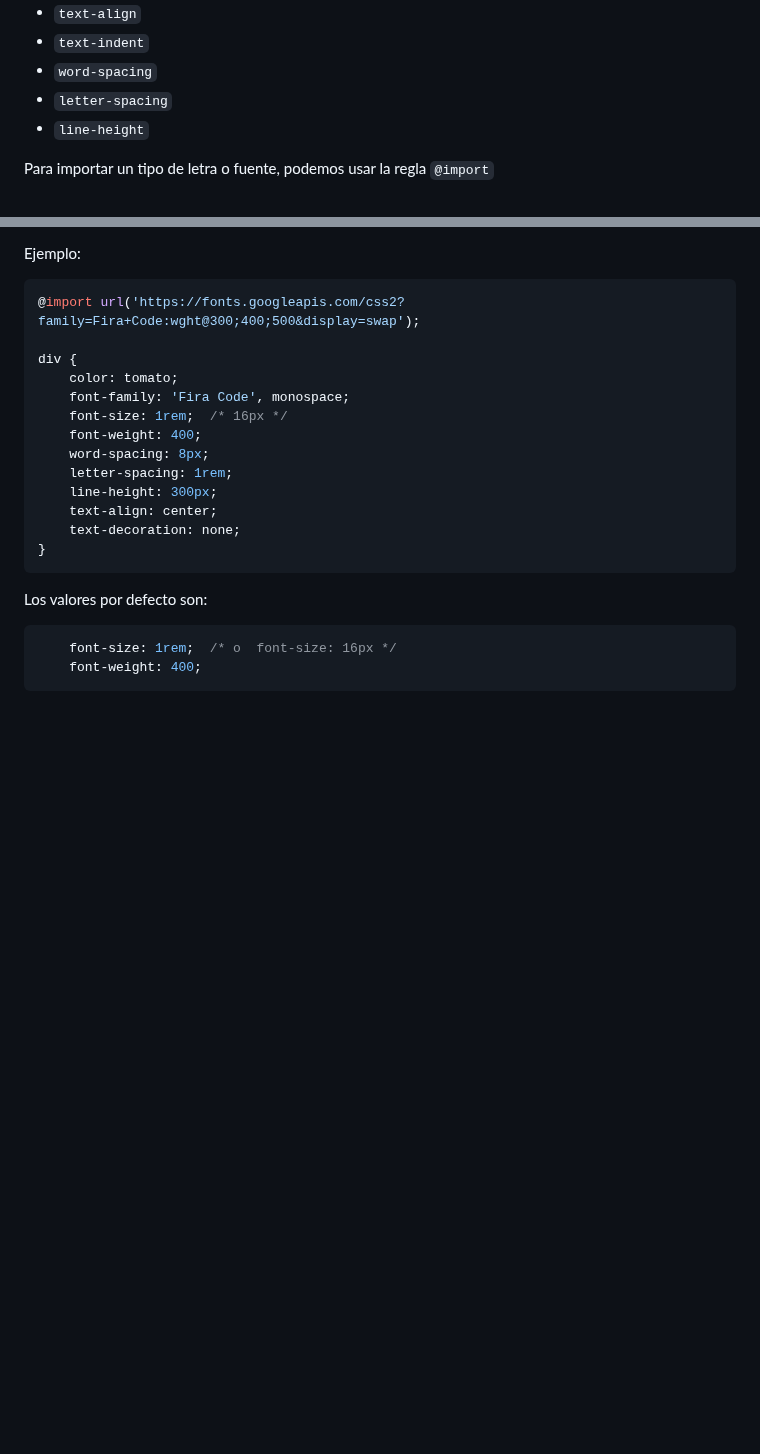
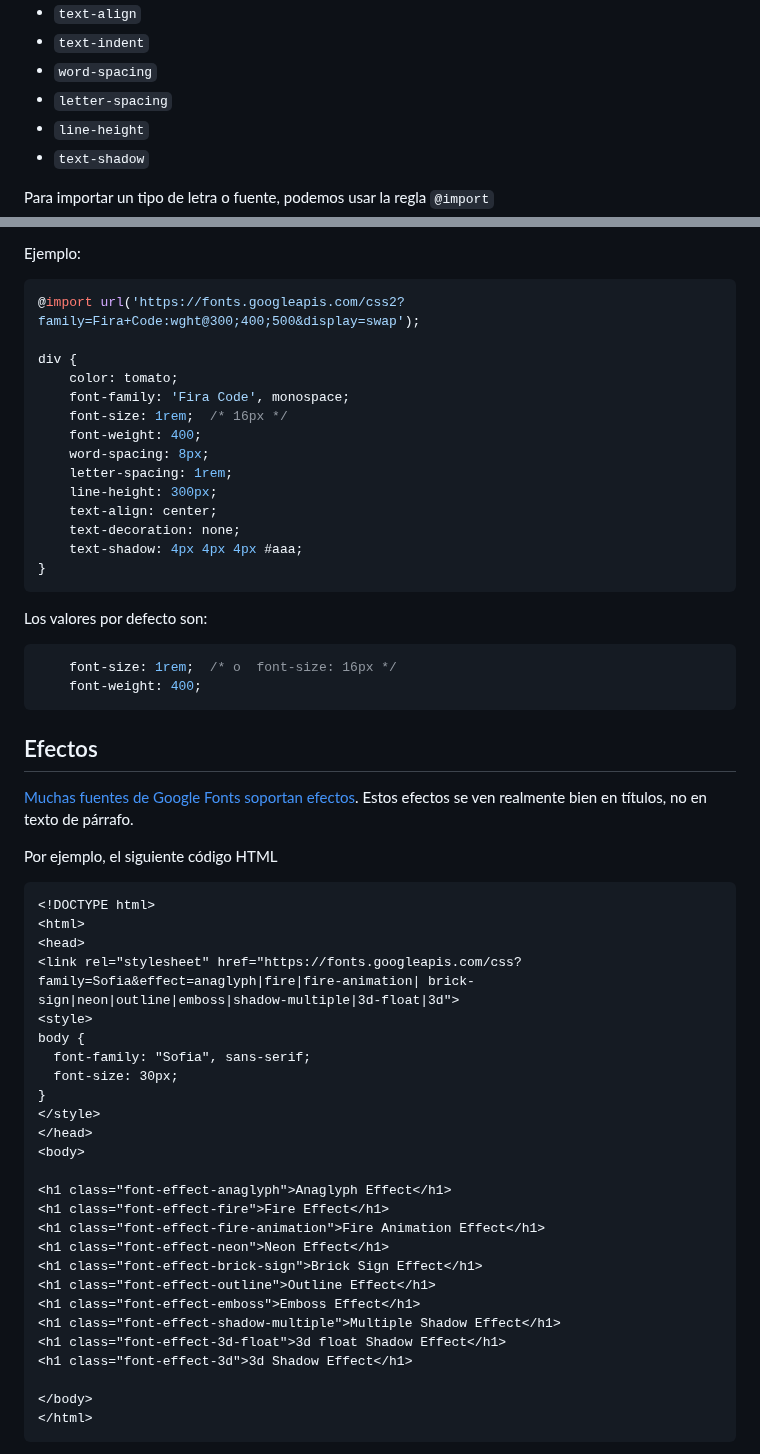
Before and after one commit to jamj2000/DIW, a Markdown page: Tema1/README.md, 2 parts joined by grey strips. Rendered like a GitHub page; blank space fills up the shorter version.

````diff
--- a/Tema1/README.md
+++ b/Tema1/README.md
@@ -239,6 +239,7 @@ Las propiedades más frecuentes para el texto son las siguientes:
 - `word-spacing`
 - `letter-spacing`
 - `line-height`
+- `text-shadow`
 
 Para importar un tipo de letra o fuente, podemos usar la regla `@import`
 
@@ -257,6 +258,7 @@ div {
     line-height: 300px;
     text-align: center;
     text-decoration: none;
+    text-shadow: 4px 4px 4px #aaa;
 }
 ```
 
@@ -266,3 +268,40 @@ Los valores por defecto son:
     font-size: 1rem;  /* o  font-size: 16px */
     font-weight: 400;
 ```
+
+## Efectos
+
+[Muchas fuentes de Google Fonts soportan efectos](https://developers.google.com/fonts/docs/getting_started?hl=es-419).
+Estos efectos se ven realmente bien en títulos, no en texto de párrafo.
+
+Por ejemplo, el siguiente código HTML
+
+```html
+<!DOCTYPE html>
+<html>
+<head>
+<link rel="stylesheet" href="https://fonts.googleapis.com/css?family=Sofia&effect=anaglyph|fire|fire-animation|	brick-sign|neon|outline|emboss|shadow-multiple|3d-float|3d">
+<style>
+body {
+  font-family: "Sofia", sans-serif;
+  font-size: 30px;
+}
+</style>
+</head>
+<body>
+
+<h1 class="font-effect-anaglyph">Anaglyph Effect</h1>
+<h1 class="font-effect-fire">Fire Effect</h1>
+<h1 class="font-effect-fire-animation">Fire Animation Effect</h1>
+<h1 class="font-effect-neon">Neon Effect</h1>
+<h1 class="font-effect-brick-sign">Brick Sign Effect</h1>
+<h1 class="font-effect-outline">Outline Effect</h1>
+<h1 class="font-effect-emboss">Emboss Effect</h1>
+<h1 class="font-effect-shadow-multiple">Multiple Shadow Effect</h1>
+<h1 class="font-effect-3d-float">3d float Shadow Effect</h1>
+<h1 class="font-effect-3d">3d Shadow Effect</h1>
+
+</body>
+</html>
+```
+
````
Also changed, not shown: other parts of Tema1/README.md (+3 -0 lines).
